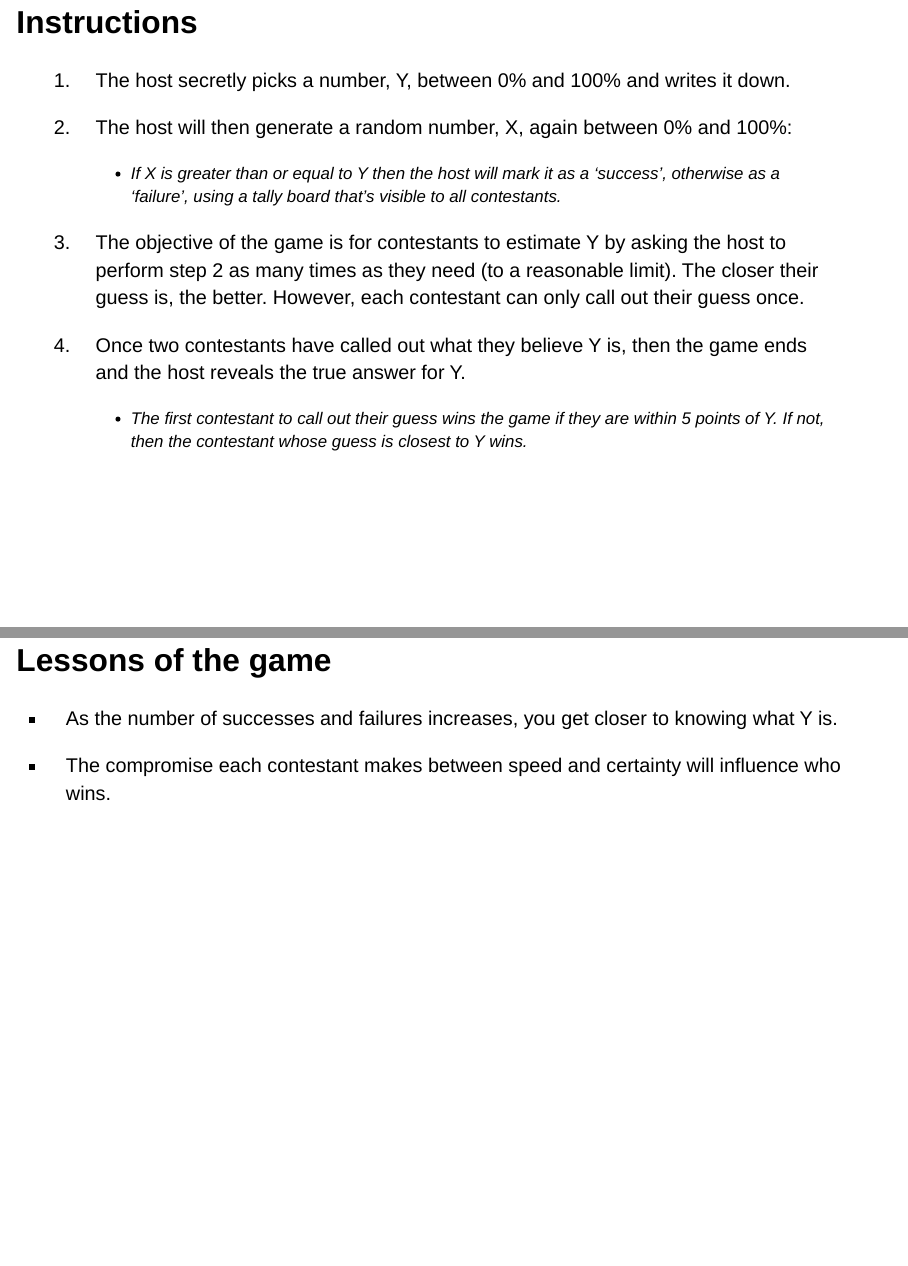
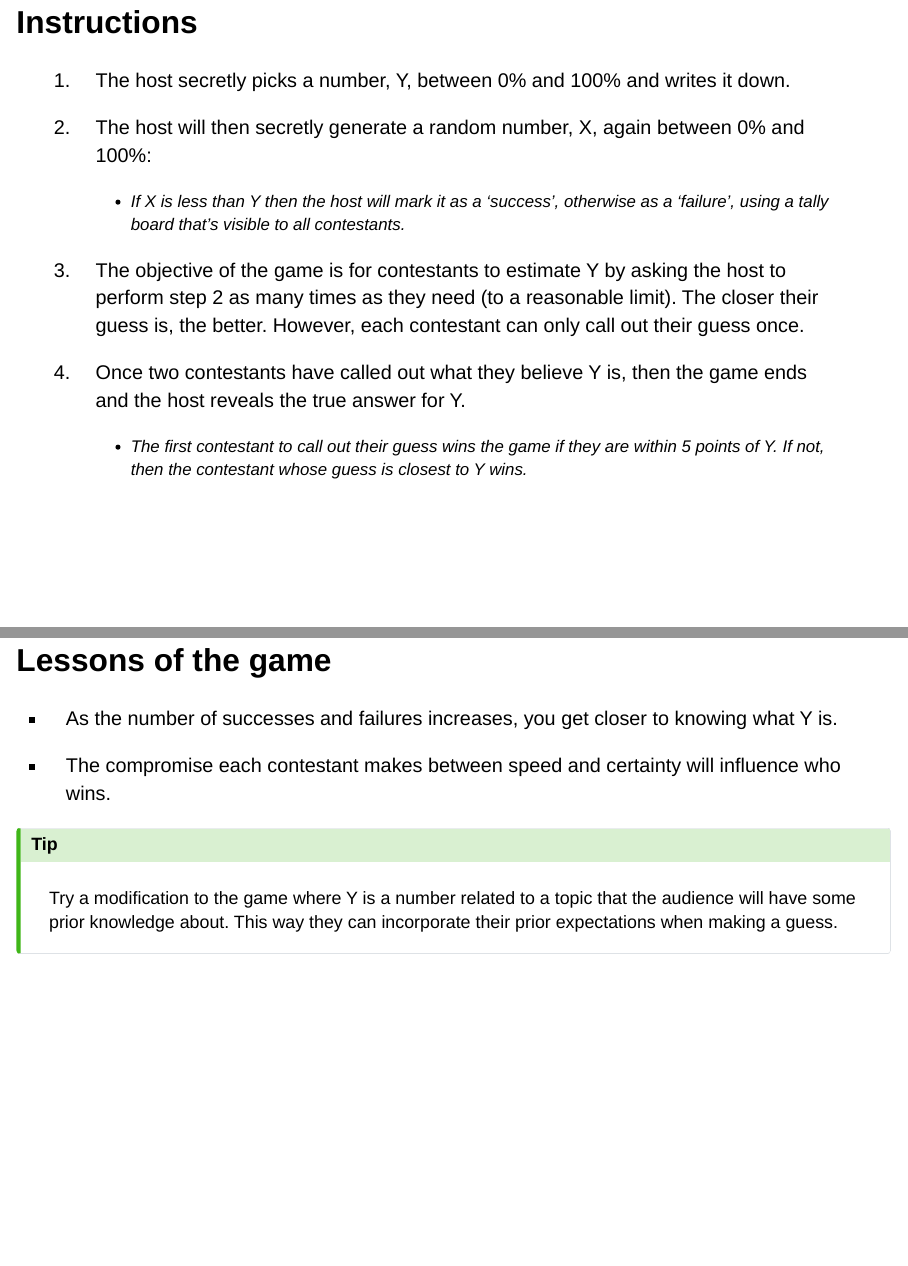
Before and after one commit to jdeboer/measurecamp2022, a Quarto document (bayes-ab-testing.qmd): pages 40 and 41 of 41, joined at a grey line. Rendered offline with R 4.5, knitr and Pandoc in place of Quarto, with nearby package versions; drawn as Slidy slides in place of the format the file asks for; code that draws random numbers runs with fixed seeds of ours; some code elsewhere in the file could not run offline.

Commit message:
Game revisions and emphasize benefit of priors

```diff
--- a/bayes-ab-testing.qmd
+++ b/bayes-ab-testing.qmd
@@ -823,9 +825,9 @@ This way, you can determine the shape parameters based on centrality and spread.
 
 1.  The host secretly picks a number, Y, between 0% and 100% and writes it down.
 
-2.  The host will then generate a random number, X, again between 0% and 100%:
+2.  The host will then secretly generate a random number, X, again between 0% and 100%:
 
-    -   If X is greater than or equal to Y then the host will mark it as a 'success', otherwise as a 'failure', using a tally board that's visible to all contestants.
+    -   If X is less than Y then the host will mark it as a 'success', otherwise as a 'failure', using a tally board that's visible to all contestants.
 
 3.  The objective of the game is for contestants to estimate Y by asking the host to perform step 2 as many times as they need (to a reasonable limit). The closer their guess is, the better. However, each contestant can only call out their guess once.
 
@@ -838,3 +840,7 @@ This way, you can determine the shape parameters based on centrality and spread.
 -   As the number of successes and failures increases, you get closer to knowing what Y is.
 
 -   The compromise each contestant makes between speed and certainty will influence who wins.
+
+::: callout-tip
+Try a modification to the game where Y is a number related to a topic that the audience will have some prior knowledge about. This way they can incorporate their prior expectations when making a guess.
+:::
```
Also changed, not shown: bayes-ab-testing.qmd (8 more changed lines).
